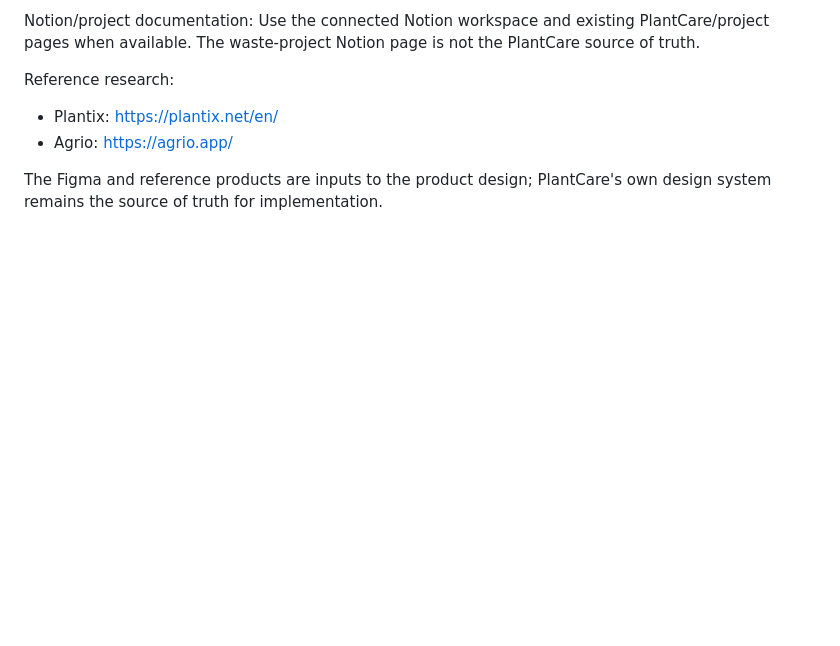
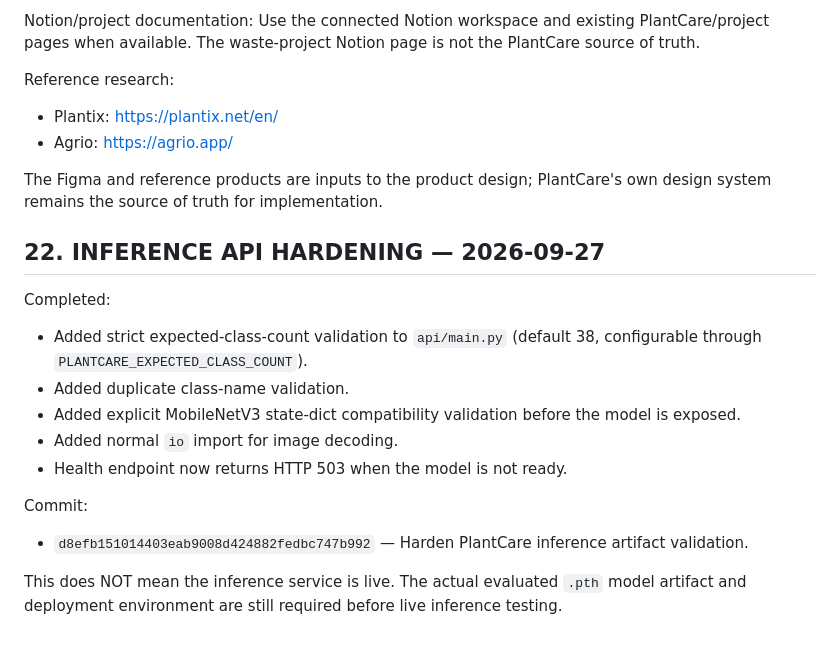
Before and after one commit to antony916/plant-disease-detection-cnn, a Markdown page: PLANTCARE_BUILD_CHECKPOINT.md, the part around the change. Rendered like a GitHub page; blank space fills up the shorter version.

Commit message:
Record inference API hardening checkpoint

```diff
--- a/PLANTCARE_BUILD_CHECKPOINT.md
+++ b/PLANTCARE_BUILD_CHECKPOINT.md
@@ -546,3 +546,17 @@ Reference research:
 - Agrio: https://agrio.app/
 
 The Figma and reference products are inputs to the product design; PlantCare's own design system remains the source of truth for implementation.
+
+## 22. INFERENCE API HARDENING — 2026-09-27
+
+Completed:
+- Added strict expected-class-count validation to `api/main.py` (default 38, configurable through `PLANTCARE_EXPECTED_CLASS_COUNT`).
+- Added duplicate class-name validation.
+- Added explicit MobileNetV3 state-dict compatibility validation before the model is exposed.
+- Added normal `io` import for image decoding.
+- Health endpoint now returns HTTP 503 when the model is not ready.
+
+Commit:
+- `d8efb151014403eab9008d424882fedbc747b992` — Harden PlantCare inference artifact validation.
+
+This does NOT mean the inference service is live. The actual evaluated `.pth` model artifact and deployment environment are still required before live inference testing.
```
